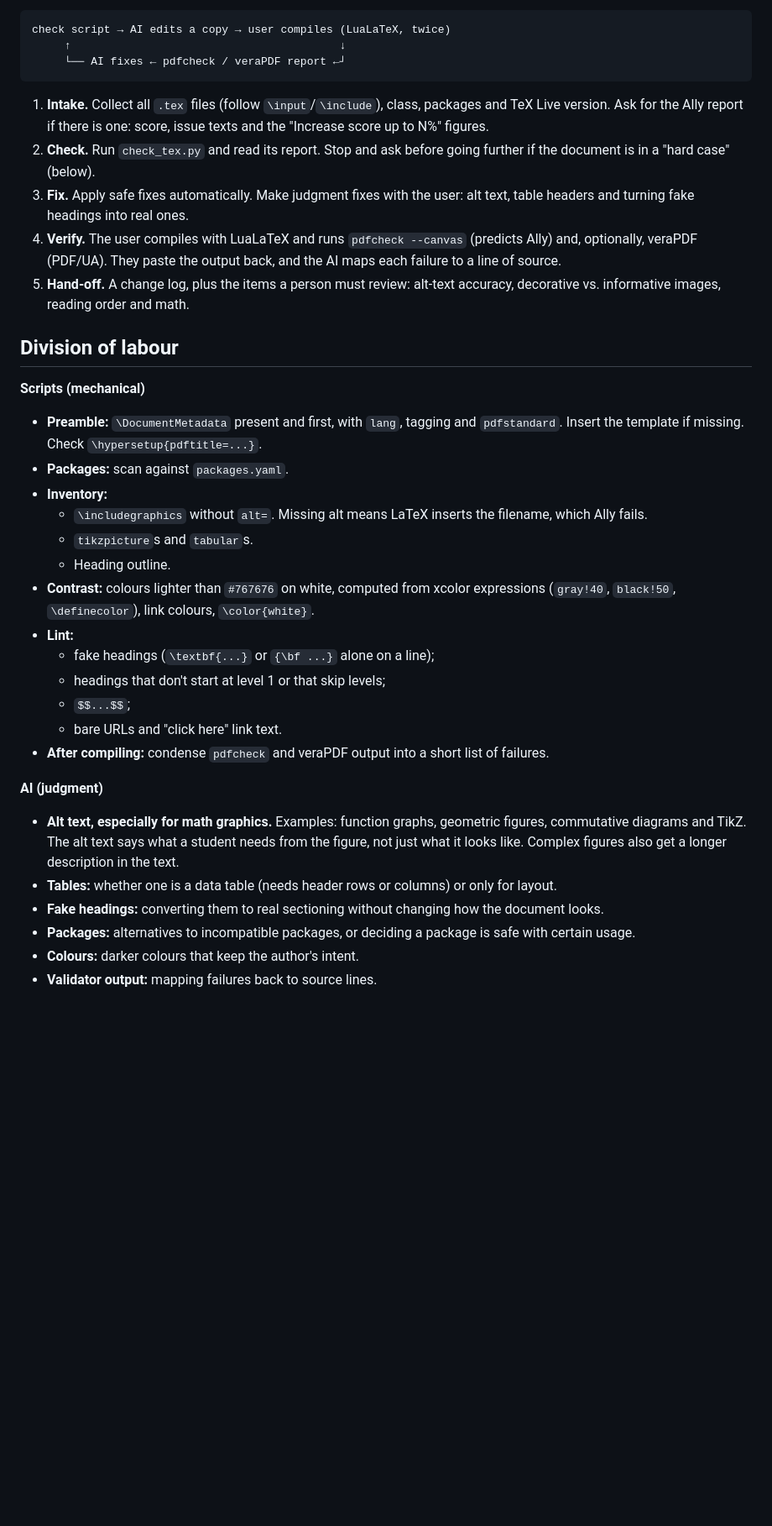
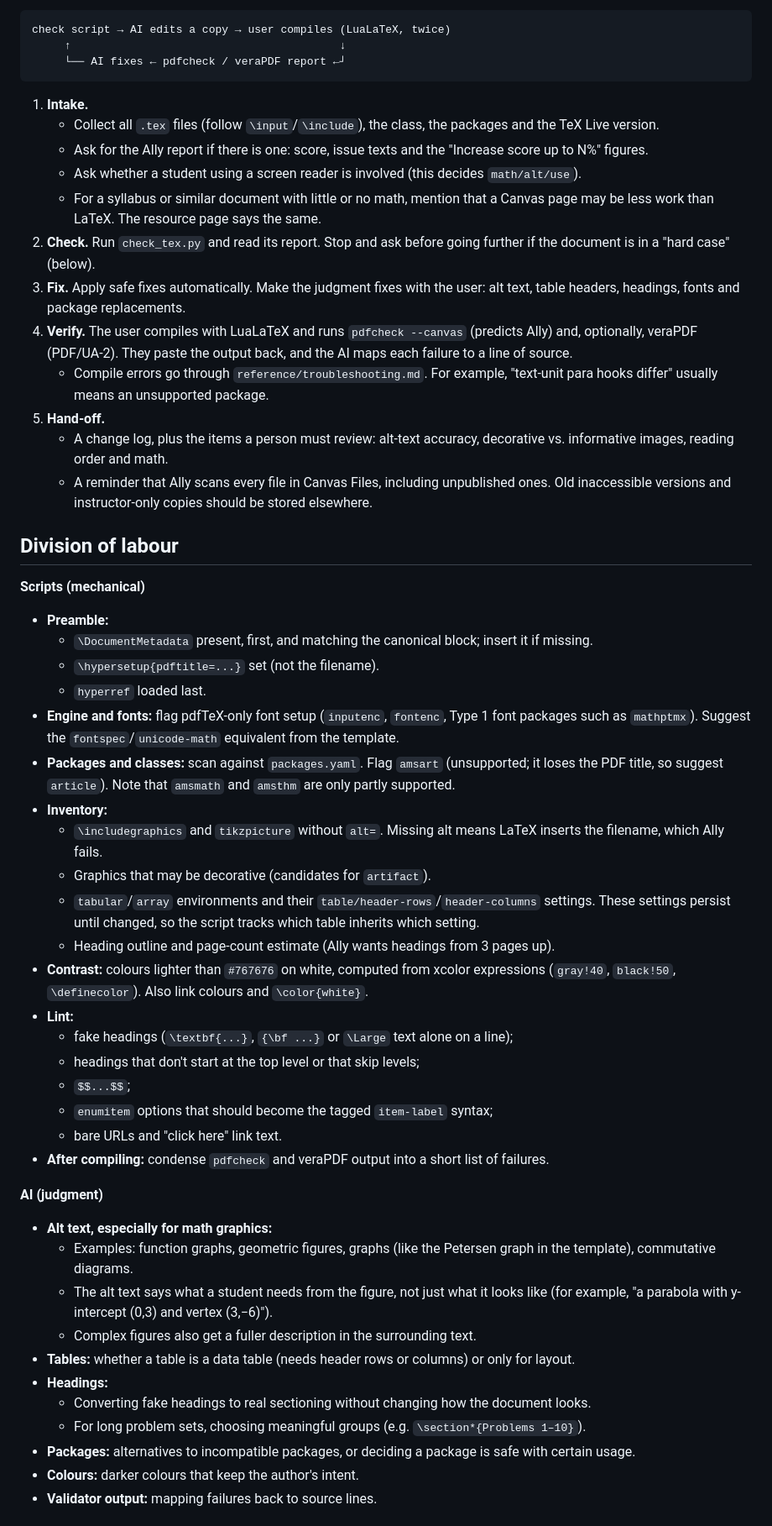
Before and after one commit to znorwood2/tex-make-accessible, a Markdown page: PLAN.md, the part around one of its changes. Shown at 84% size. Rendered like a GitHub page; blank space fills up the shorter version.

````diff
--- a/PLAN.md
+++ b/PLAN.md
@@ -37,33 +56,51 @@ check script → AI edits a copy → user compiles (LuaLaTeX, twice)
      └── AI fixes ← pdfcheck / veraPDF report ←┘
 ```
 
-1. **Intake.** Collect all `.tex` files (follow `\input`/`\include`), class, packages and TeX Live version. Ask for the Ally report if there is one: score, issue texts and the "Increase score up to N%" figures.
+1. **Intake.**
+   - Collect all `.tex` files (follow `\input`/`\include`), the class, the packages and the TeX Live version.
+   - Ask for the Ally report if there is one: score, issue texts and the "Increase score up to N%" figures.
+   - Ask whether a student using a screen reader is involved (this decides `math/alt/use`).
+   - For a syllabus or similar document with little or no math, mention that a Canvas page may be less work than LaTeX. The resource page says the same.
 2. **Check.** Run `check_tex.py` and read its report. Stop and ask before going further if the document is in a "hard case" (below).
-3. **Fix.** Apply safe fixes automatically. Make judgment fixes with the user: alt text, table headers and turning fake headings into real ones.
-4. **Verify.** The user compiles with LuaLaTeX and runs `pdfcheck --canvas` (predicts Ally) and, optionally, veraPDF (PDF/UA). They paste the output back, and the AI maps each failure to a line of source.
-5. **Hand-off.** A change log, plus the items a person must review: alt-text accuracy, decorative vs. informative images, reading order and math.
+3. **Fix.** Apply safe fixes automatically. Make the judgment fixes with the user: alt text, table headers, headings, fonts and package replacements.
+4. **Verify.** The user compiles with LuaLaTeX and runs `pdfcheck --canvas` (predicts Ally) and, optionally, veraPDF (PDF/UA-2). They paste the output back, and the AI maps each failure to a line of source.
+   - Compile errors go through `reference/troubleshooting.md`. For example, "text-unit para hooks differ" usually means an unsupported package.
+5. **Hand-off.**
+   - A change log, plus the items a person must review: alt-text accuracy, decorative vs. informative images, reading order and math.
+   - A reminder that Ally scans every file in Canvas Files, including unpublished ones. Old inaccessible versions and instructor-only copies should be stored elsewhere.
 
 ## Division of labour
 
 **Scripts (mechanical)**
-- **Preamble:** `\DocumentMetadata` present and first, with `lang`, tagging and `pdfstandard`. Insert the template if missing. Check `\hypersetup{pdftitle=...}`.
-- **Packages:** scan against `packages.yaml`.
+- **Preamble:**
+  - `\DocumentMetadata` present, first, and matching the canonical block; insert it if missing.
+  - `\hypersetup{pdftitle=...}` set (not the filename).
+  - `hyperref` loaded last.
+- **Engine and fonts:** flag pdfTeX-only font setup (`inputenc`, `fontenc`, Type 1 font packages such as `mathptmx`). Suggest the `fontspec`/`unicode-math` equivalent from the template.
+- **Packages and classes:** scan against `packages.yaml`. Flag `amsart` (unsupported; it loses the PDF title, so suggest `article`). Note that `amsmath` and `amsthm` are only partly supported.
 - **Inventory:**
-  - `\includegraphics` without `alt=`. Missing alt means LaTeX inserts the filename, which Ally fails.
-  - `tikzpicture`s and `tabular`s.
-  - Heading outline.
-- **Contrast:** colours lighter than `#767676` on white, computed from xcolor expressions (`gray!40`, `black!50`, `\definecolor`), link colours, `\color{white}`.
+  - `\includegraphics` and `tikzpicture` without `alt=`. Missing alt means LaTeX inserts the filename, which Ally fails.
+  - Graphics that may be decorative (candidates for `artifact`).
+  - `tabular`/`array` environments and their `table/header-rows`/`header-columns` settings. These settings persist until changed, so the script tracks which table inherits which setting.
+  - Heading outline and page-count estimate (Ally wants headings from 3 pages up).
+- **Contrast:** colours lighter than `#767676` on white, computed from xcolor expressions (`gray!40`, `black!50`, `\definecolor`). Also link colours and `\color{white}`.
 - **Lint:**
-  - fake headings (`\textbf{...}` or `{\bf ...}` alone on a line);
-  - headings that don't start at level 1 or that skip levels;
+  - fake headings (`\textbf{...}`, `{\bf ...}` or `\Large` text alone on a line);
+  - headings that don't start at the top level or that skip levels;
   - `$$...$$`;
+  - `enumitem` options that should become the tagged `item-label` syntax;
   - bare URLs and "click here" link text.
 - **After compiling:** condense `pdfcheck` and veraPDF output into a short list of failures.
 
 **AI (judgment)**
-- **Alt text, especially for math graphics.** Examples: function graphs, geometric figures, commutative diagrams and TikZ. The alt text says what a student needs from the figure, not just what it looks like. Complex figures also get a longer description in the text.
-- **Tables:** whether one is a data table (needs header rows or columns) or only for layout.
-- **Fake headings:** converting them to real sectioning without changing how the document looks.
+- **Alt text, especially for math graphics:**
+  - Examples: function graphs, geometric figures, graphs (like the Petersen graph in the template), commutative diagrams.
+  - The alt text says what a student needs from the figure, not just what it looks like (for example, "a parabola with y-intercept (0,3) and vertex (3,−6)").
+  - Complex figures also get a fuller description in the surrounding text.
+- **Tables:** whether a table is a data table (needs header rows or columns) or only for layout.
+- **Headings:**
+  - Converting fake headings to real sectioning without changing how the document looks.
+  - For long problem sets, choosing meaningful groups (e.g. `\section*{Problems 1–10}`).
 - **Packages:** alternatives to incompatible packages, or deciding a package is safe with certain usage.
 - **Colours:** darker colours that keep the author's intent.
 - **Validator output:** mapping failures back to source lines.
````
Also changed, not shown: other parts of PLAN.md (+73 -41 lines).
